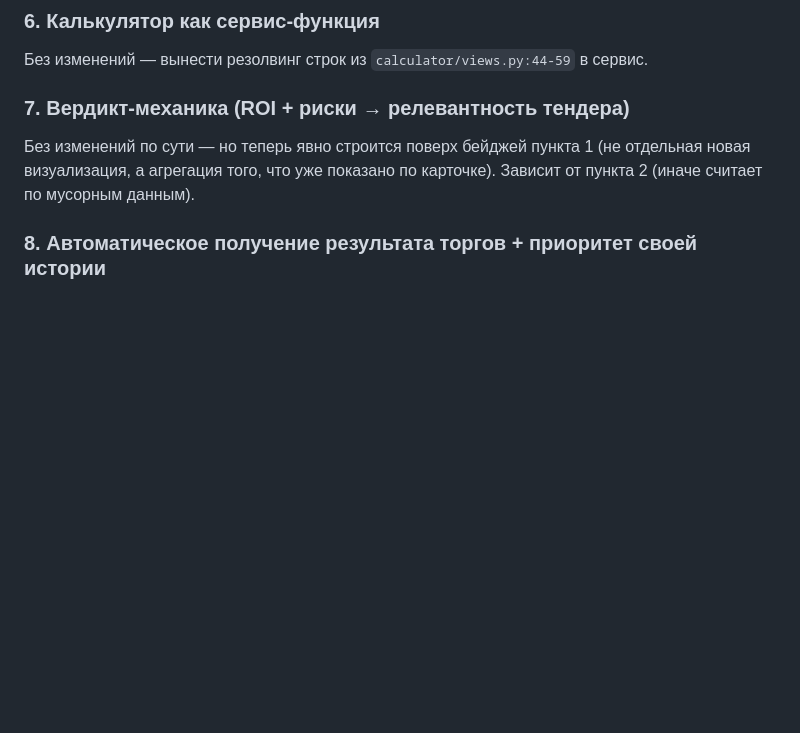
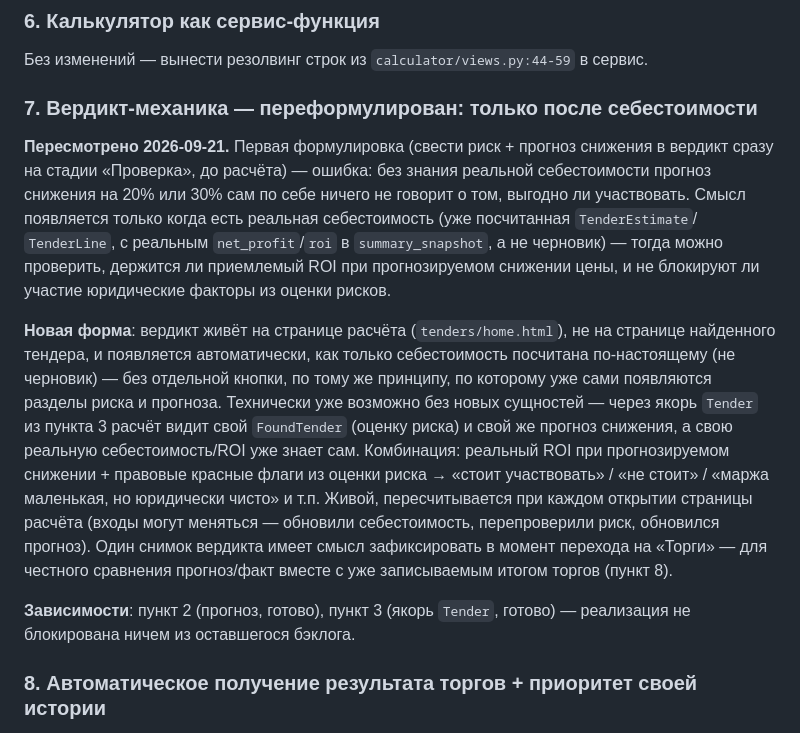
Before and after one commit to Akkormsk/psadmin, a Markdown page: docs/backlog/tender-lifecycle-agent-rework.md, the part around the change. GitHub-like rendering; blank space fills up the shorter version.

Commit message:
Бэклог: переформулировать пункт 7 — вердикт только после себестоимости
Прогноз снижения без реальной себестоимости ничего не говорит о выгоде
участия. Вердикт теперь строится на странице расчёта после реального
ROI, не на странице найденного тендера до расчёта.

Co-Authored-By: Claude Sonnet 5 <noreply@anthropic.com>

```diff
--- a/docs/backlog/tender-lifecycle-agent-rework.md
+++ b/docs/backlog/tender-lifecycle-agent-rework.md
@@ -85,10 +85,34 @@
 ### 6. Калькулятор как сервис-функция
 Без изменений — вынести резолвинг строк из `calculator/views.py:44-59` в сервис.
 
-### 7. Вердикт-механика (ROI + риски → релевантность тендера)
-Без изменений по сути — но теперь явно строится поверх бейджей пункта 1 (не
-отдельная новая визуализация, а агрегация того, что уже показано по карточке).
-Зависит от пункта 2 (иначе считает по мусорным данным).
+### 7. Вердикт-механика — переформулирован: только после себестоимости
+**Пересмотрено 2026-09-21.** Первая формулировка (свести риск + прогноз
+снижения в вердикт сразу на стадии «Проверка», до расчёта) — ошибка: без
+знания реальной себестоимости прогноз снижения на 20% или 30% сам по себе
+ничего не говорит о том, выгодно ли участвовать. Смысл появляется только
+когда есть реальная себестоимость (уже посчитанная `TenderEstimate`/
+`TenderLine`, с реальным `net_profit`/`roi` в `summary_snapshot`, а не
+черновик) — тогда можно проверить, держится ли приемлемый ROI при
+прогнозируемом снижении цены, и не блокируют ли участие юридические факторы
+из оценки рисков.
+
+**Новая форма**: вердикт живёт на странице расчёта (`tenders/home.html`), не
+на странице найденного тендера, и появляется автоматически, как только
+себестоимость посчитана по-настоящему (не черновик) — без отдельной кнопки,
+по тому же принципу, по которому уже сами появляются разделы риска и
+прогноза. Технически уже возможно без новых сущностей — через якорь
+`Tender` из пункта 3 расчёт видит свой `FoundTender` (оценку риска) и свой
+же прогноз снижения, а свою реальную себестоимость/ROI уже знает сам.
+Комбинация: реальный ROI при прогнозируемом снижении + правовые красные
+флаги из оценки риска → «стоит участвовать» / «не стоит» / «маржа
+маленькая, но юридически чисто» и т.п. Живой, пересчитывается при каждом
+открытии страницы расчёта (входы могут меняться — обновили себестоимость,
+перепроверили риск, обновился прогноз). Один снимок вердикта имеет смысл
+зафиксировать в момент перехода на «Торги» — для честного сравнения
+прогноз/факт вместе с уже записываемым итогом торгов (пункт 8).
+
+**Зависимости**: пункт 2 (прогноз, готово), пункт 3 (якорь `Tender`, готово)
+— реализация не блокирована ничем из оставшегося бэклога.
 
 ### 8. Автоматическое получение результата торгов + приоритет своей истории
 **Статус**: закрыто целиком. `TenderEstimate` получил поля итога
```
